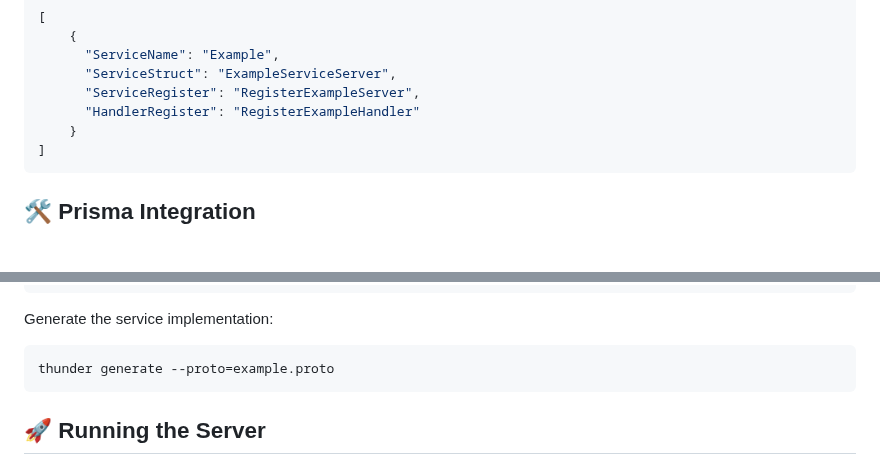
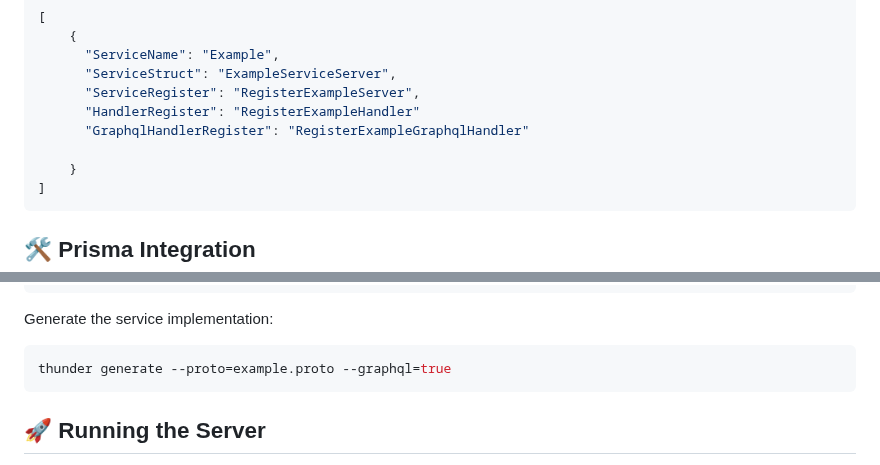
Before and after one commit to Raezil/Thunder, a Markdown page: README.md, 2 parts joined by grey strips. Rendered like a GitHub page; blank space fills up the shorter version.

````diff
--- a/README.md
+++ b/README.md
@@ -113,6 +113,8 @@ Add your service entry in `services.json`:
       "ServiceStruct": "ExampleServiceServer",
       "ServiceRegister": "RegisterExampleServer",
       "HandlerRegister": "RegisterExampleHandler"
+      "GraphqlHandlerRegister": "RegisterExampleGraphqlHandler"
+
     }
 ]
 ```
@@ -135,7 +137,7 @@ model User {
 
 Generate the service implementation:
 ```bash
-thunder generate --proto=example.proto
+thunder generate --proto=example.proto --graphql=true
 ```
 
 ## **🚀 Running the Server**
````
